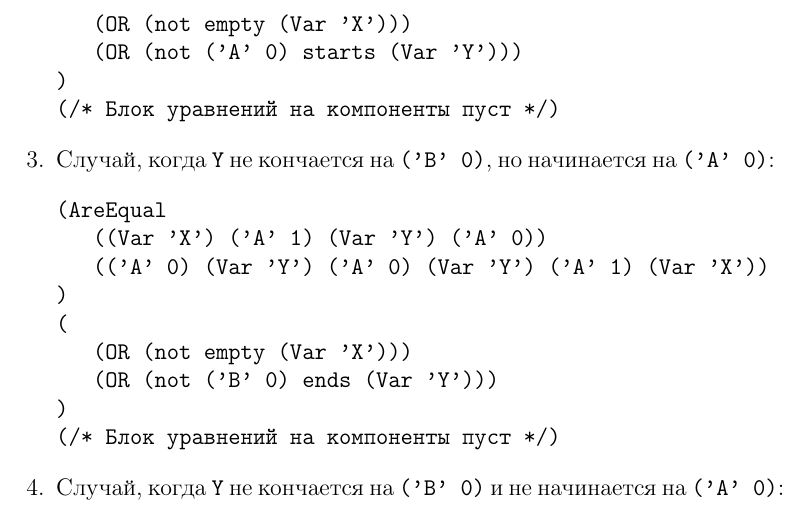
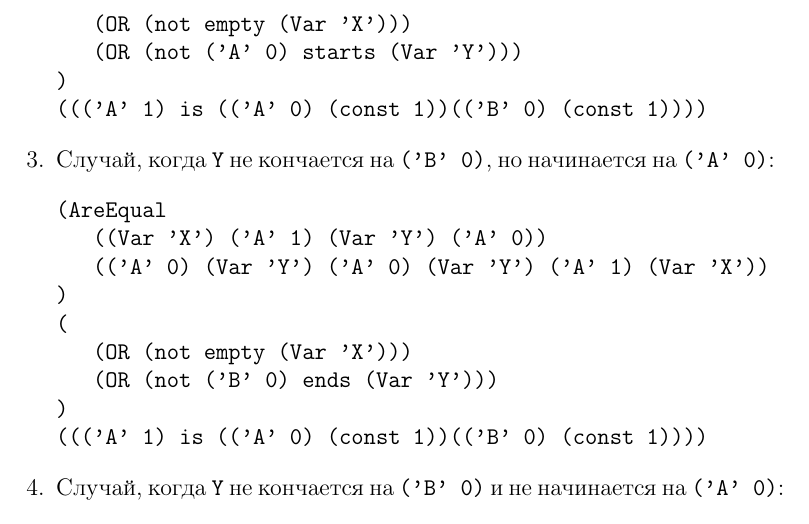
Before and after one commit to TonitaN/Misc-Lectures, a LaTeX document (SummerPSI/Ilya_TZ.tex): part of page 6 of 15, cut so that both start at the same text. Compiled offline with pdfLaTeX.

Commit message:
Unify Pic & Code

```diff
--- a/SummerPSI/Ilya_TZ.tex
+++ b/SummerPSI/Ilya_TZ.tex
@@ -160,7 +160,7 @@ GetNewIndexUpdated {
 (
    (OR (not empty (Var 'X')))
 )
-(/* Блок уравнений на компоненты пуст */)
+((('A' 1) is (('A' 0) (const 1))(('B' 0) (const 1))))
 \end{minted}
 
 \item Случай, когда \verb|Y| кончается на \mintinline{refal}{('B' 0)}, но не начинается на \mintinline{refal}{('A' 0)}:
@@ -174,7 +174,7 @@ GetNewIndexUpdated {
    (OR (not empty (Var 'X')))
    (OR (not ('A' 0) starts (Var 'Y')))
 )
-(/* Блок уравнений на компоненты пуст */)
+((('A' 1) is (('A' 0) (const 1))(('B' 0) (const 1))))
 \end{minted}
 
 \item Случай, когда \verb|Y| не кончается на \mintinline{refal}{('B' 0)}, но начинается на \mintinline{refal}{('A' 0)}:
@@ -188,7 +188,7 @@ GetNewIndexUpdated {
    (OR (not empty (Var 'X')))
    (OR (not ('B' 0) ends (Var 'Y')))
 )
-(/* Блок уравнений на компоненты пуст */)
+((('A' 1) is (('A' 0) (const 1))(('B' 0) (const 1))))
 \end{minted}
 
 \item Случай, когда \verb|Y| не кончается на \mintinline{refal}{('B' 0)} и не начинается на \mintinline{refal}{('A' 0)}:
@@ -203,7 +203,7 @@ GetNewIndexUpdated {
    (OR (not ('A' 0) starts (Var 'Y')))
    (OR (not ('B' 0) ends (Var 'Y')))
 )
-(/* Блок уравнений на компоненты пуст */)
+((('A' 1) is (('A' 0) (const 1))(('B' 0) (const 1))))
 \end{minted}
 
 \item Случай, когда \verb|Y| пуст:
```
Also changed, not shown: SummerPSI/Ilya_TZ.pdf.
